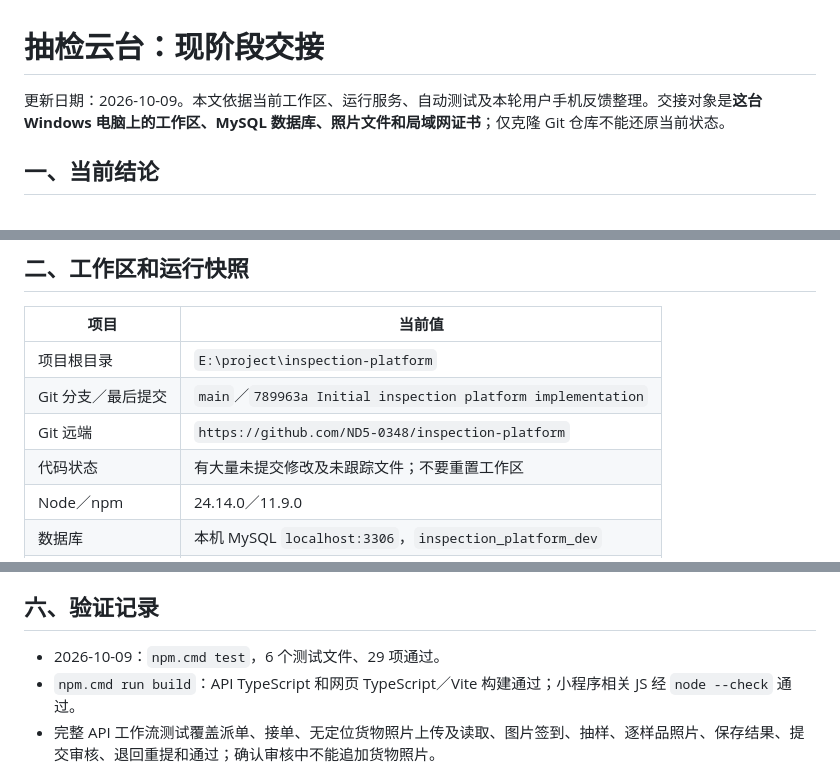
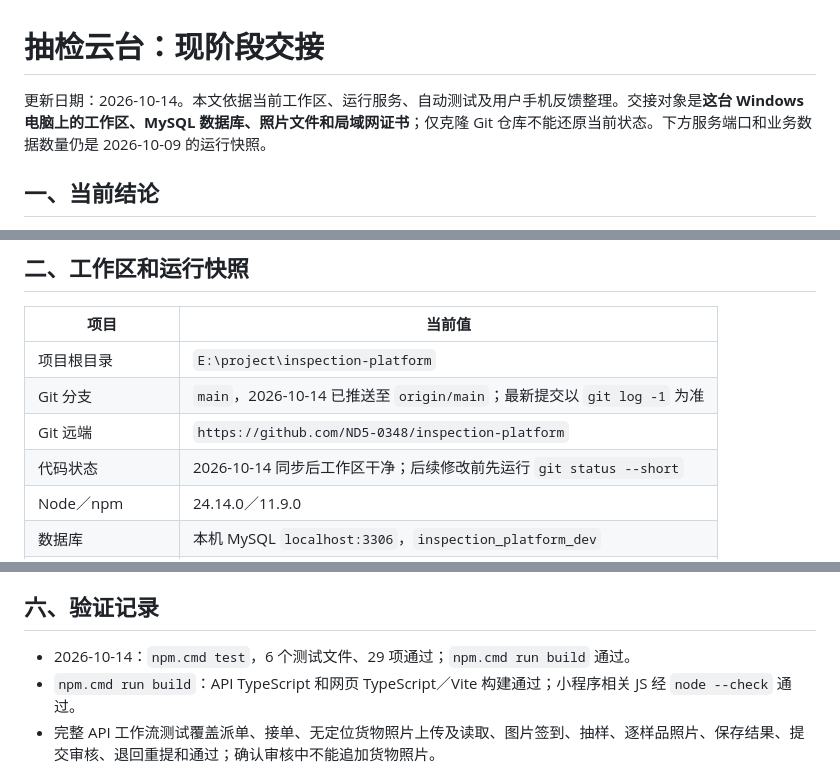
Before and after one commit to ND5-0348/inspection-platform, a Markdown page: HANDOVER.md, 3 parts joined by grey strips. GitHub-like rendering.

Commit message:
Update handoff after GitHub sync

```diff
--- a/HANDOVER.md
+++ b/HANDOVER.md
@@ -1,6 +1,6 @@
 # 抽检云台：现阶段交接
 
-更新日期：2026-10-09。本文依据当前工作区、运行服务、自动测试及本轮用户手机反馈整理。交接对象是**这台 Windows 电脑上的工作区、MySQL 数据库、照片文件和局域网证书**；仅克隆 Git 仓库不能还原当前状态。
+更新日期：2026-10-14。本文依据当前工作区、运行服务、自动测试及用户手机反馈整理。交接对象是**这台 Windows 电脑上的工作区、MySQL 数据库、照片文件和局域网证书**；仅克隆 Git 仓库不能还原当前状态。下方服务端口和业务数据数量仍是 2026-10-09 的运行快照。
 
 ## 一、当前结论
 
@@ -13,9 +13,9 @@
 | 项目 | 当前值 |
 |---|---|
 | 项目根目录 | `E:\project\inspection-platform` |
-| Git 分支／最后提交 | `main`／`789963a Initial inspection platform implementation` |
+| Git 分支 | `main`，2026-10-14 已推送至 `origin/main`；最新提交以 `git log -1` 为准 |
 | Git 远端 | `https://github.com/ND5-0348/inspection-platform` |
-| 代码状态 | 有大量未提交修改及未跟踪文件；不要重置工作区 |
+| 代码状态 | 2026-10-14 同步后工作区干净；后续修改前先运行 `git status --short` |
 | Node／npm | 24.14.0／11.9.0 |
 | 数据库 | 本机 MySQL `localhost:3306`，`inspection_platform_dev` |
 | API | `127.0.0.1:3300`，当前 PID 25528 |
@@ -65,7 +65,7 @@ powershell.exe -NoProfile -ExecutionPolicy Bypass -File tools\start-lan.ps1
 
 ## 六、验证记录
 
-- 2026-10-09：`npm.cmd test`，6 个测试文件、29 项通过。
+- 2026-10-14：`npm.cmd test`，6 个测试文件、29 项通过；`npm.cmd run build` 通过。
 - `npm.cmd run build`：API TypeScript 和网页 TypeScript／Vite 构建通过；小程序相关 JS 经 `node --check` 通过。
 - 完整 API 工作流测试覆盖派单、接单、无定位货物照片上传及读取、图片签到、抽样、逐样品照片、保存结果、提交审核、退回重提和通过；确认审核中不能追加货物照片。
 - 在临时独立 MySQL 库中验证 `GOODS` 元数据写入与重新加载，确认无经纬度；测试库已清理，业务库未加入测试照片。
```
Also changed, not shown: other parts of HANDOVER.md (+1 -1 lines).
